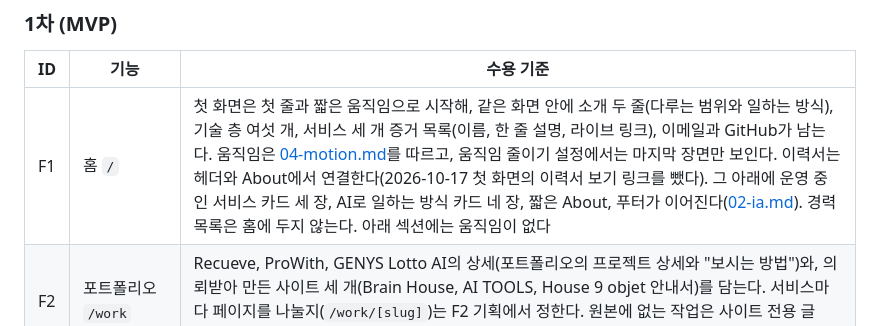
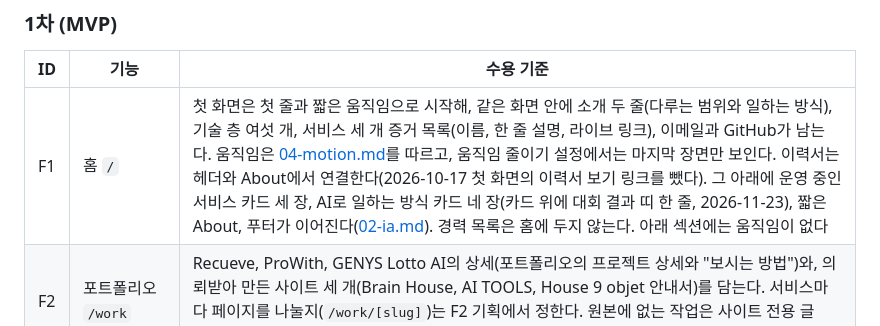
Before and after one commit to BuffSo/jake-homepage, a Markdown page: docs/01-prd.md, the part around the change. Drawn GitHub-style.

```diff
--- a/docs/01-prd.md
+++ b/docs/01-prd.md
@@ -24,7 +24,7 @@
 
 | ID | 기능 | 수용 기준 |
 |---|---|---|
-| F1 | 홈 `/` | 첫 화면은 첫 줄과 짧은 움직임으로 시작해, 같은 화면 안에 소개 두 줄(다루는 범위와 일하는 방식), 기술 층 여섯 개, 서비스 세 개 증거 목록(이름, 한 줄 설명, 라이브 링크), 이메일과 GitHub가 남는다. 움직임은 [04-motion.md](04-motion.md)를 따르고, 움직임 줄이기 설정에서는 마지막 장면만 보인다. 이력서는 헤더와 About에서 연결한다(2026-10-17 첫 화면의 이력서 보기 링크를 뺐다). 그 아래에 운영 중인 서비스 카드 세 장, AI로 일하는 방식 카드 네 장, 짧은 About, 푸터가 이어진다([02-ia.md](02-ia.md#홈)). 경력 목록은 홈에 두지 않는다. 아래 섹션에는 움직임이 없다 |
+| F1 | 홈 `/` | 첫 화면은 첫 줄과 짧은 움직임으로 시작해, 같은 화면 안에 소개 두 줄(다루는 범위와 일하는 방식), 기술 층 여섯 개, 서비스 세 개 증거 목록(이름, 한 줄 설명, 라이브 링크), 이메일과 GitHub가 남는다. 움직임은 [04-motion.md](04-motion.md)를 따르고, 움직임 줄이기 설정에서는 마지막 장면만 보인다. 이력서는 헤더와 About에서 연결한다(2026-10-17 첫 화면의 이력서 보기 링크를 뺐다). 그 아래에 운영 중인 서비스 카드 세 장, AI로 일하는 방식 카드 네 장(카드 위에 대회 결과 띠 한 줄, 2026-11-23), 짧은 About, 푸터가 이어진다([02-ia.md](02-ia.md#홈)). 경력 목록은 홈에 두지 않는다. 아래 섹션에는 움직임이 없다 |
 | F2 | 포트폴리오 `/work` | Recueve, ProWith, GENYS Lotto AI의 상세(포트폴리오의 프로젝트 상세와 "보시는 방법")와, 의뢰받아 만든 사이트 세 개(Brain House, AI TOOLS, House 9 objet 안내서)를 담는다. 서비스마다 페이지를 나눌지(`/work/[slug]`)는 F2 기획에서 정한다. 원본에 없는 작업은 사이트 전용 글(`content/site/`)을 쓴다 |
 | F3 | AI로 일하는 방식 `/ai` | AI를 활용해 만든 것과 일하는 방식을 한 페이지에 싣는다: 이 사이트, 작업 환경, PR 리뷰 스킬, ProWith 운영 하네스, Recueve AI 자동 채움, 영상 제작(영상 여러 편을 한 항목에), 이미지 MCP, Jake Wiki, Jake Hermes. 여기에 Jake English(`/ai` 맨 위 띠와 `/ai/jake-english`)를 더한다. 항목마다 문제, 만든 것, 결과(확인 가능한 근거)를 쓴다. 원문이 `/work`에 있는 항목은 짧은 카드로 두고 `/work`로 보낸다 |
 | F4 | 이력서 `/resume` | 이력서 md를 문장을 고치지 않고 그대로 그린다. 전화번호는 동기화에서 뺀다. 절 목차와 인쇄 버튼을 두고, 브라우저로 인쇄하면 A4로 깔끔하게 나온다. PDF 파일은 따로 올리지 않는다 |
```
Also changed, not shown: docs/02-ia.md (+2 -1 lines), docs/03-design.md (+20 -0 lines), docs/design/home-ai-award/after-1280.png (added), docs/design/home-ai-award/after-375.png (added).
